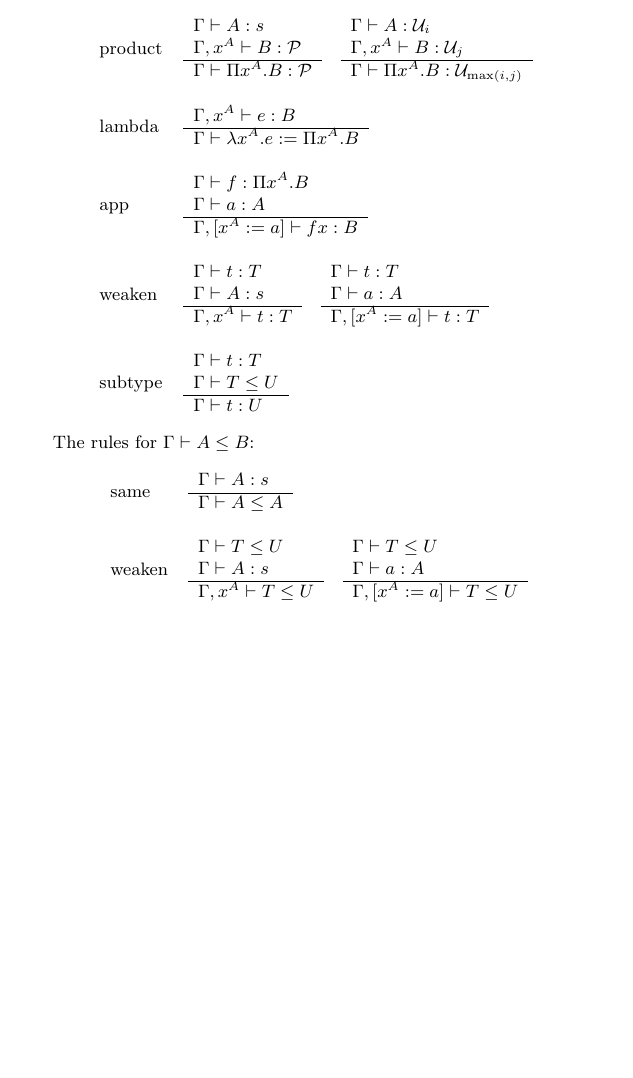
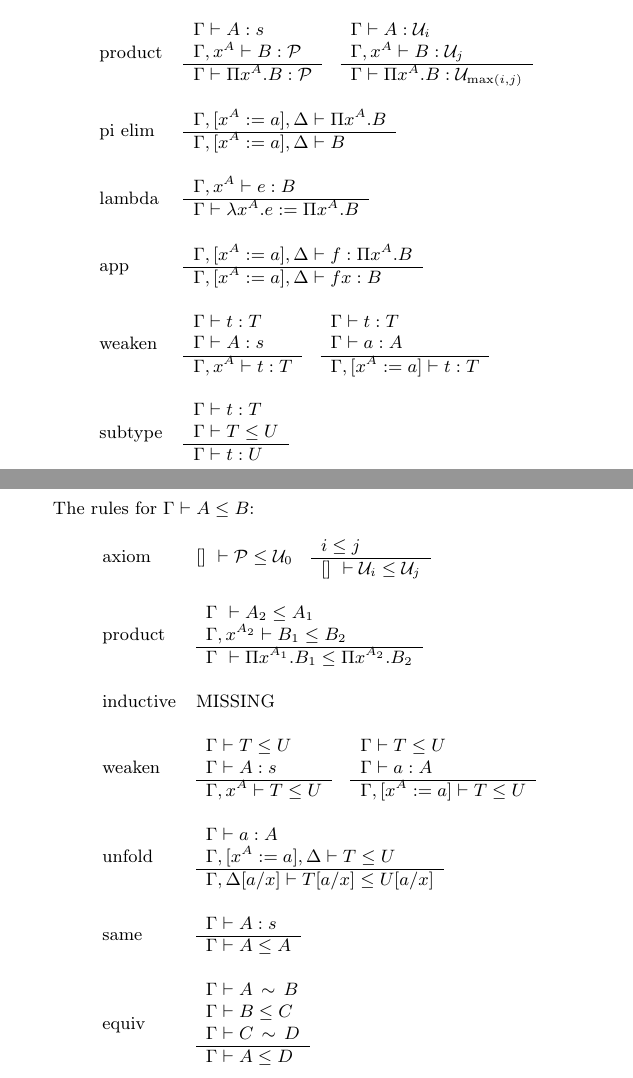
Before and after one commit to alba-lang/draft-docs, a LaTeX document (src/cmp-tex/cmp.tex, which reads src/cmp-tex/cmp_calculus.tex): part of page 4 of 44 before the commit and two parts of pages 4 and 5 of 45 after it, the two joined at a grey line, cut so that both start at the same text, the shorter picture padded with empty space. Compiled offline with pdfLaTeX.

Commit message:
Added subtyping wo inductive to chapter 'Calculus'
	modified:   src/cmp-tex/cmp_calculus.tex
	modified:   src/cmp-tex/cmp_macros.tex

```diff
--- a/src/cmp-tex/cmp_calculus.tex
+++ b/src/cmp-tex/cmp_calculus.tex
@@ -239,6 +239,16 @@ $$
     }
     \\
     \\
+    \text{pi elim} &
+    %----------------
+    \rulev{
+        \Gamma,[x^A:=a],\Delta \vdash \Pi x^A. B
+    }
+    {
+        \Gamma,[x^A:=a],\Delta \vdash B
+    }
+    \\
+    \\
     \text{lambda} &
     %----------------
     \rulev{
@@ -252,12 +262,10 @@ $$
     \text{app} &
     %----------------
     \rulev{
-        \Gamma \vdash f : \Pi x^A. B
-        \\
-        \Gamma \vdash a: A
+        \Gamma, [x^A:=a], \Delta \vdash f : \Pi x^A. B
     }
     {
-        \Gamma, [x^A := a] \vdash f x: B
+        \Gamma, [x^A := a], \Delta \vdash f x: B
     }
     \\
     \\
@@ -299,14 +307,33 @@ $$
 The rules for $\Gamma \vdash A \le B$:
 $$
 \vertlist {
-    \text{same} &
+    \text{axiom} &
+    %---------------
+    [] \vdash \Prop \le \Any_0
+    \quad
+    \rulev {
+        i \le j
+    }
+    {
+        [] \vdash \Any_i \le \Any_j
+    }
+    \\
+    \\
+    \text{product} &
     %---------------
     \rulev {
-        \Gamma \vdash A: s
+        \Gamma \vdash A_2 \le A_1
+        \\
+        \Gamma, x^{A_2} \vdash B_1 \le B_2
     }
     {
-        \Gamma \vdash A \le A
+        \Gamma \vdash \Pi x^{A_1}.B_1 \le \Pi x^{A_2}. B_2
     }
+    \\
+    \\
+    \text{inductive} &
+    %---------------
+    \text{MISSING}
     \\
     \\
     \text{weaken} &
@@ -328,5 +355,41 @@ $$
     {
         \Gamma, [x^A := a] \vdash T \le U
     }
+    \\
+    \\
+    \text{unfold} &
+    %---------------
+    \rulev {
+        \Gamma \vdash a : A
+        \\
+        \Gamma,[x^A:=a],\Delta \vdash T \le U
+    }
+    {
+        \Gamma,\Delta[a/x] \vdash T[a/x] \le U[a/x]
+    }
+    \\
+    \\
+    \text{same} &
+    %---------------
+    \rulev {
+        \Gamma \vdash A: s
+    }
+    {
+        \Gamma \vdash A \le A
+    }
+    \\
+    \\
+    \text{equiv} &
+    %---------------
+    \rulev {
+        \Gamma \vdash A \equiv B
+        \\
+        \Gamma \vdash B \le C
+        \\
+        \Gamma \vdash C \equiv D
+    }
+    {
+        \Gamma \vdash A \le D
+    }
 }
 $$
```
Also changed, not shown: src/cmp-tex/cmp_macros.tex (+4 -1 lines), src/cmp-tex/cmp_calculus.tex (12 more changed lines).
